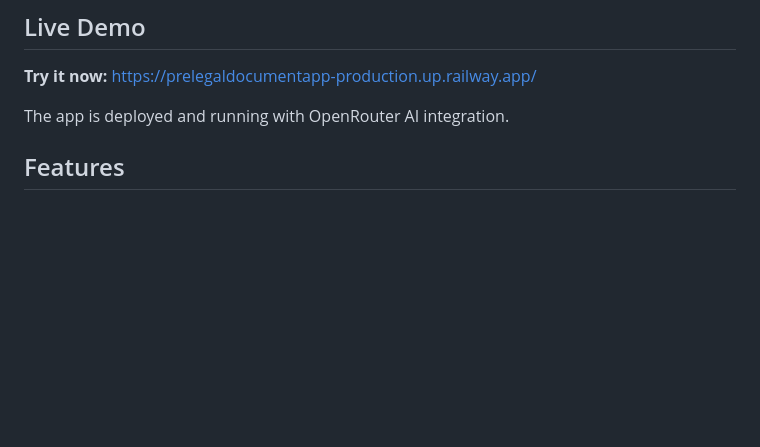
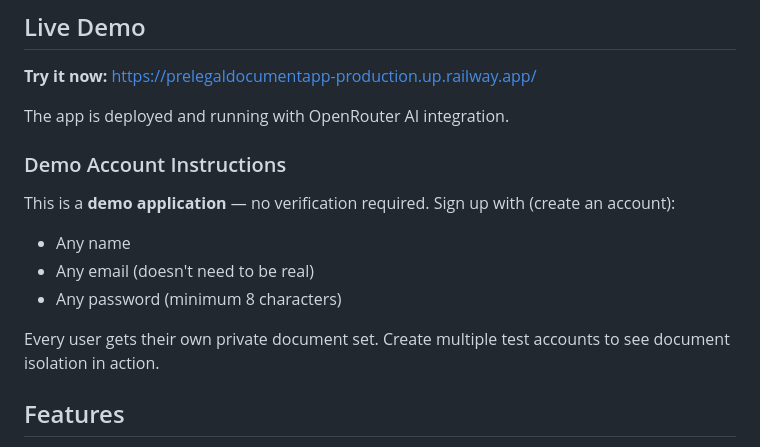
Before and after one commit to Paul-Orlando/prelegal_document_app, a Markdown page: README.md, the part around the change. Drawn GitHub-style; blank space fills up the shorter version.

```diff
--- a/README.md
+++ b/README.md
@@ -10,6 +10,15 @@ An AI chat that interviews you about a legal agreement and builds it from Common
 **Try it now:** https://prelegaldocumentapp-production.up.railway.app/
 
 The app is deployed and running with OpenRouter AI integration.
+
+### Demo Account Instructions
+
+This is a **demo application** — no verification required. Sign up with (create an account):
+- Any name
+- Any email (doesn't need to be real)
+- Any password (minimum 8 characters)
+
+Every user gets their own private document set. Create multiple test accounts to see document isolation in action.
 
 ## Features
 
```
